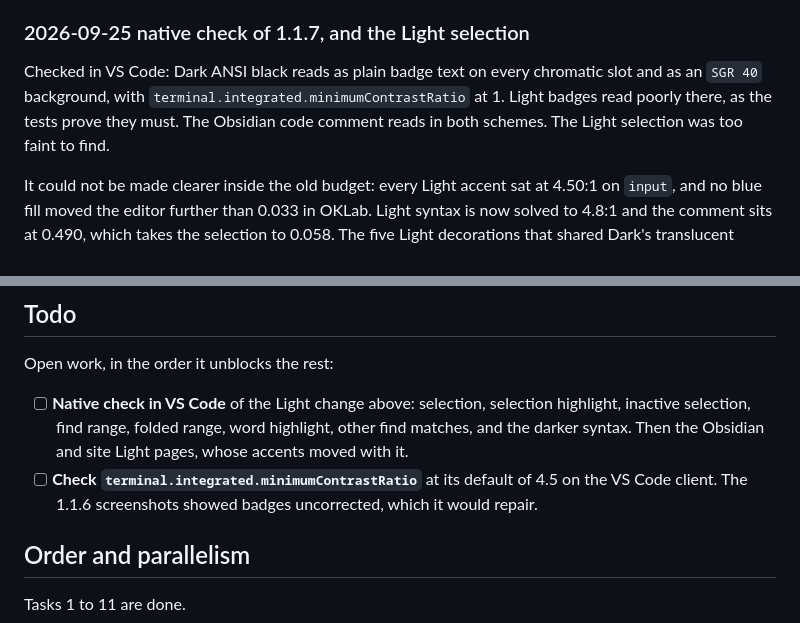
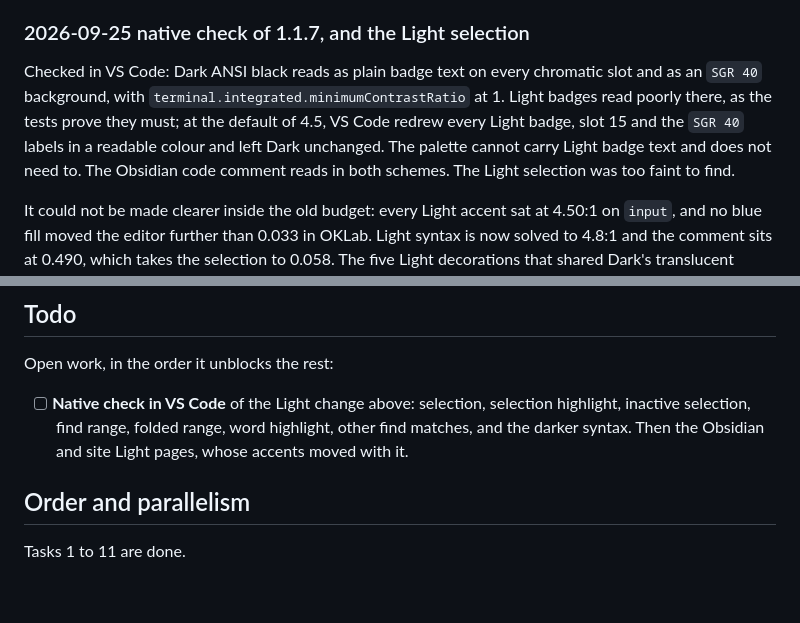
Before and after one commit to sltsh/aion, a Markdown page: PLAN.md, 2 parts joined by grey strips. Drawn GitHub-style; blank space fills up the shorter version.

Commit message:
Record that VS Code's minimum contrast ratio repairs Light badges
Claude-Session: https://claude.ai/code/session_01DePnWr6S8yEnUkk87NbcvT

```diff
--- a/PLAN.md
+++ b/PLAN.md
@@ -451,7 +451,9 @@ are still under the 0.03 bar and are left in the todo below.
 
 Checked in VS Code: Dark ANSI black reads as plain badge text on every chromatic slot and
 as an `SGR 40` background, with `terminal.integrated.minimumContrastRatio` at 1. Light
-badges read poorly there, as the tests prove they must. The Obsidian code comment reads
+badges read poorly there, as the tests prove they must; at the default of 4.5, VS Code
+redrew every Light badge, slot 15 and the `SGR 40` labels in a readable colour and left
+Dark unchanged. The palette cannot carry Light badge text and does not need to. The Obsidian code comment reads
 in both schemes. The Light selection was too faint to find.
 
 It could not be made clearer inside the old budget: every Light accent sat at 4.50:1 on
@@ -472,8 +474,6 @@ Open work, in the order it unblocks the rest:
       highlight, inactive selection, find range, folded range, word highlight, other find
       matches, and the darker syntax. Then the Obsidian and site Light pages, whose accents
       moved with it.
-- [ ] **Check `terminal.integrated.minimumContrastRatio`** at its default of 4.5 on the
-      VS Code client. The 1.1.6 screenshots showed badges uncorrected, which it would repair.
 
 ## Order and parallelism
 
```
